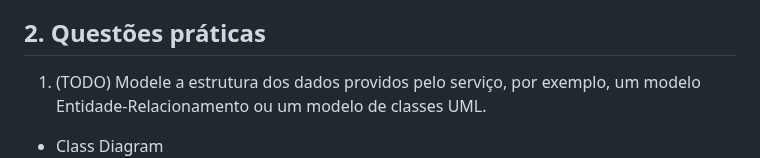
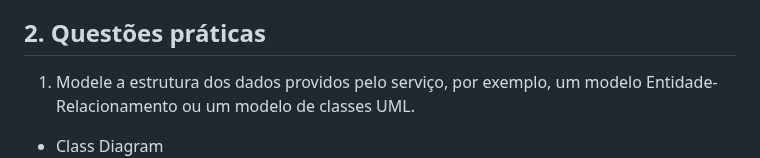
Before and after one commit to LuisCarlosRojasTorres/MSA, a Markdown page: ReadMe.md, the part around the change. Rendered like a GitHub page.

Commit message:
Fix words

```diff
--- a/ReadMe.md
+++ b/ReadMe.md
@@ -73,7 +73,7 @@ Para uma API ser considerada do tipo RESTful, ela precisa está em conformidade
 
 ##  2. <a name='Questesprticas'></a> Questões práticas
 
-1. (TODO) Modele a estrutura dos dados providos pelo serviço, por exemplo, um modelo Entidade-Relacionamento ou um modelo de classes UML.
+1. Modele a estrutura dos dados providos pelo serviço, por exemplo, um modelo Entidade-Relacionamento ou um modelo de classes UML.
 - Class Diagram
 ![UML Diagram](/images/UMLClassDiagram.png)
 
```
